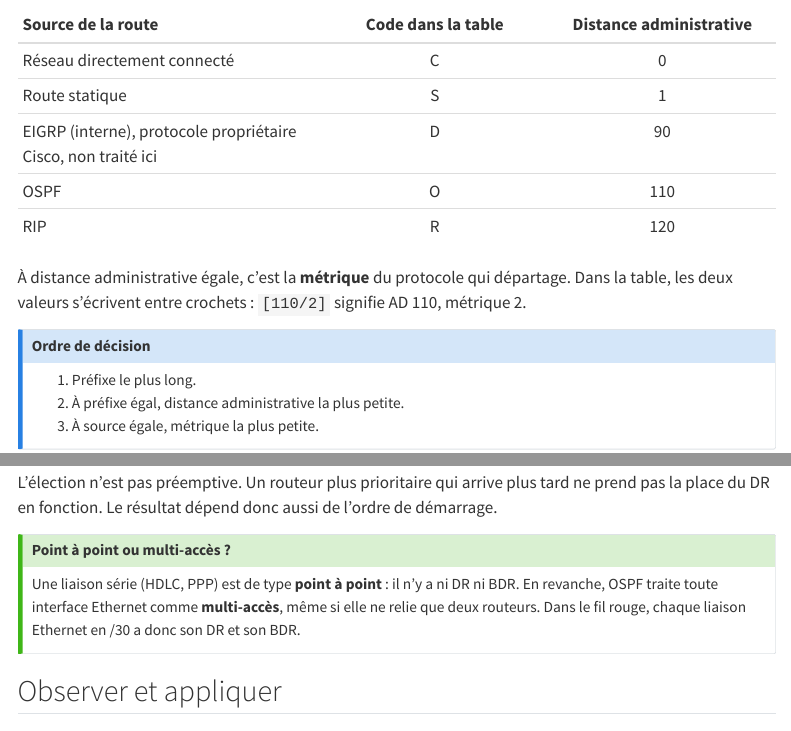
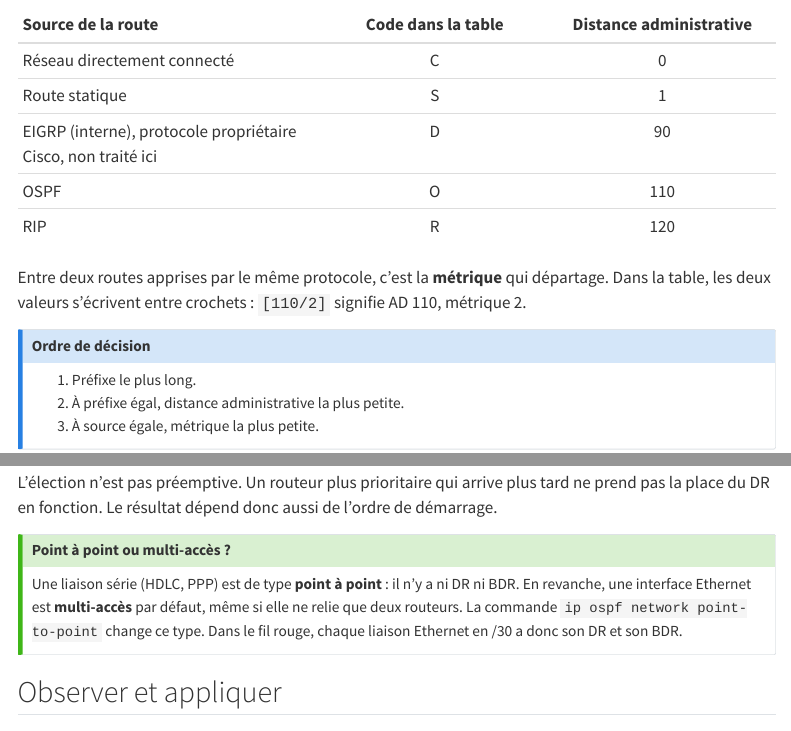
Before and after one commit to jbs-sti/jbs-sti.github.io, a Quarto document (bts2/reseaux/03-routage-dynamique/cours-ospf/index.qmd): the page in a window 1100 px wide, from 1870 px down, and a second part further down, joined at a grey line. Rendered offline with R 4.5, knitr and Pandoc in place of Quarto, with nearby package versions; menus at the side of the page are left out.

Commit message:
Cours OSPF : corrections de la relecture Codex (A1 à A4)
Co-Authored-By: Claude Opus 5.5 <noreply@anthropic.com>

```diff
--- a/bts2/reseaux/03-routage-dynamique/cours-ospf/index.qmd
+++ b/bts2/reseaux/03-routage-dynamique/cours-ospf/index.qmd
@@ -94,7 +94,7 @@ un indice de confiance : plus il est petit, plus la source est crue.
 | OSPF | O | 110 |
 | RIP | R | 120 |
 
-À distance administrative égale, c’est la **métrique** du protocole qui
+Entre deux routes apprises par le même protocole, c’est la **métrique** qui
 départage. Dans la table, les deux valeurs s’écrivent entre crochets :
 `[110/2]` signifie AD 110, métrique 2.
 
@@ -349,8 +349,9 @@ de l’ordre de démarrage.
 ## Point à point ou multi-accès ?
 
 Une liaison série (HDLC, PPP) est de type **point à point** : il n’y a ni DR
-ni BDR. En revanche, OSPF traite toute interface Ethernet comme
-**multi-accès**, même si elle ne relie que deux routeurs. Dans le fil rouge,
+ni BDR. En revanche, une interface Ethernet est **multi-accès** par défaut,
+même si elle ne relie que deux routeurs. La commande
+`ip ospf network point-to-point` change ce type. Dans le fil rouge,
 chaque liaison Ethernet en /30 a donc son DR et son BDR.
 :::
 
```
Also changed, not shown: bts2/reseaux/03-routage-dynamique/cours-ospf/index.qmd (6 more changed lines).
